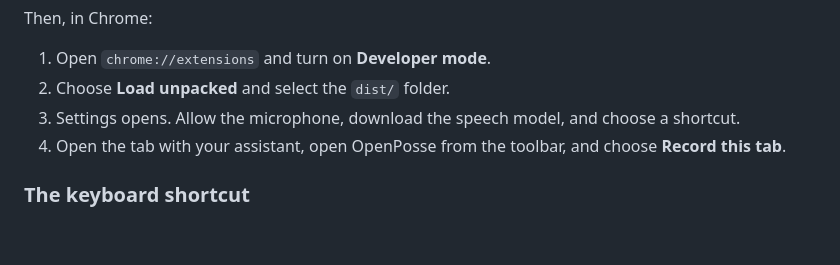
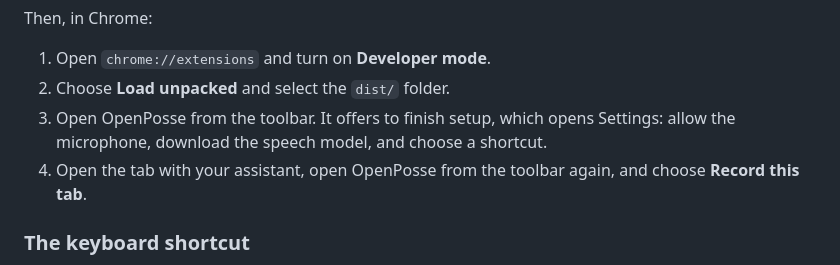
Before and after one commit to openposse-org/openposse-extension, a Markdown page: README.md, the part around the change. Drawn GitHub-style; blank space fills up the shorter version.

Commit message:
docs: the store listing – summary, category, description and the screenshots to take – and first run described as it happens, through the toolbar's offer to finish setup

```diff
--- a/README.md
+++ b/README.md
@@ -80,9 +80,10 @@ Then, in Chrome:
 
 1. Open `chrome://extensions` and turn on **Developer mode**.
 2. Choose **Load unpacked** and select the `dist/` folder.
-3. Settings opens. Allow the microphone, download the speech model, and choose a shortcut.
-4. Open the tab with your assistant, open OpenPosse from the toolbar, and choose **Record this
-   tab**.
+3. Open OpenPosse from the toolbar. It offers to finish setup, which opens Settings: allow the
+   microphone, download the speech model, and choose a shortcut.
+4. Open the tab with your assistant, open OpenPosse from the toolbar again, and choose **Record
+   this tab**.
 
 ### The keyboard shortcut
 
```
Also changed, not shown: docs/releasing.md (+84 -1 lines), docs/testing.md (+1 -1 lines).
